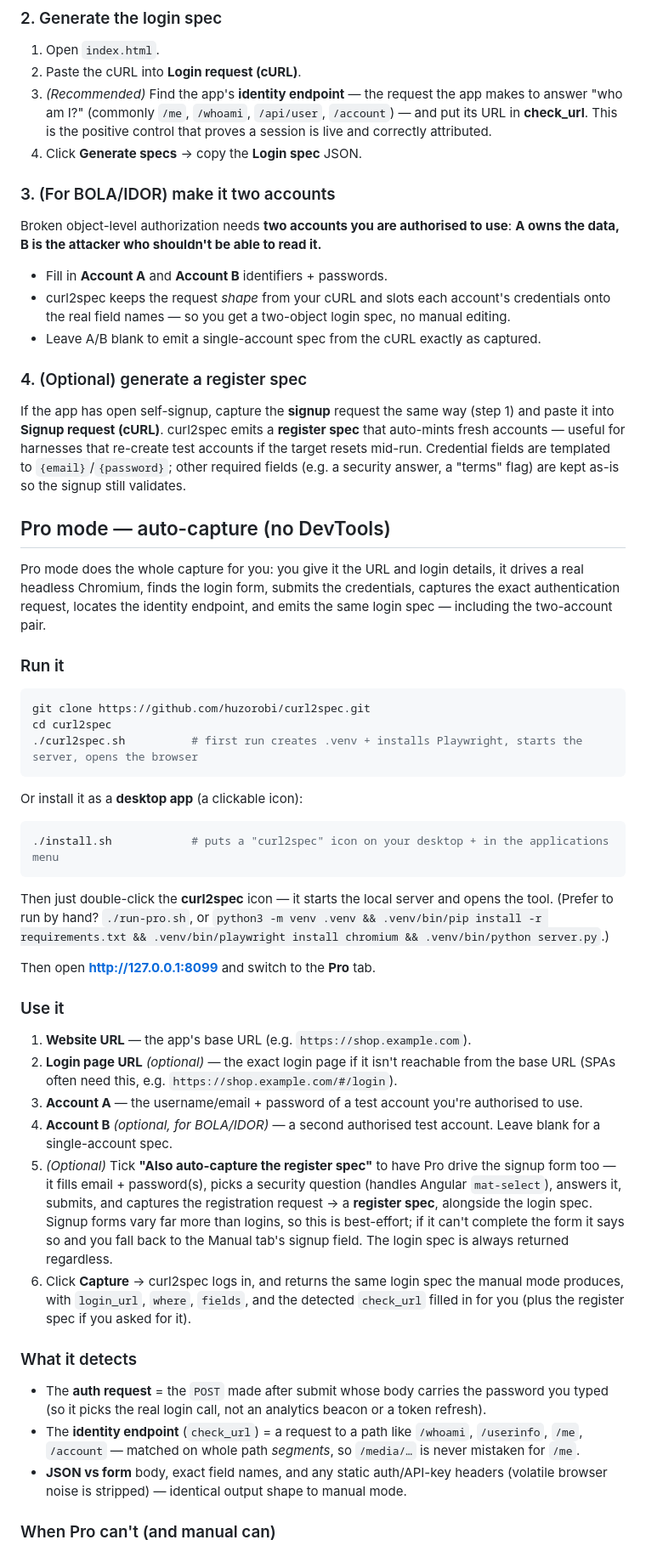
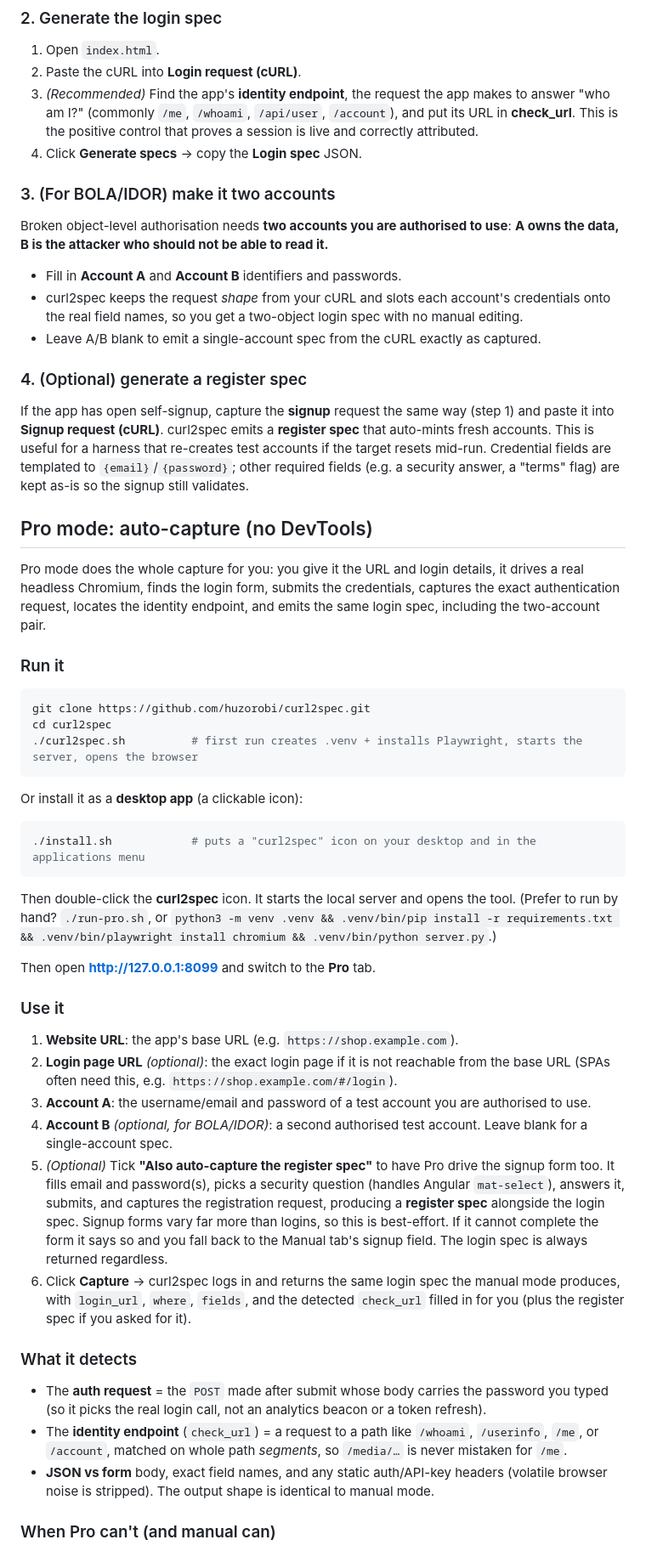
Before and after one commit to huzorobi/curl2spec, a Markdown page: README.md, the part around the change printed below. Shown: that part at 85% size. GitHub-like rendering.

````diff
--- a/README.md
+++ b/README.md
@@ -59,31 +59,31 @@ Or download `index.html` on its own and open it — that's the whole app.
 ### 2. Generate the login spec
 1. Open `index.html`.
 2. Paste the cURL into **Login request (cURL)**.
-3. *(Recommended)* Find the app's **identity endpoint** — the request the app makes to answer "who am I?"
-   (commonly `/me`, `/whoami`, `/api/user`, `/account`) — and put its URL in **check_url**. This is the
+3. *(Recommended)* Find the app's **identity endpoint**, the request the app makes to answer "who am I?"
+   (commonly `/me`, `/whoami`, `/api/user`, `/account`), and put its URL in **check_url**. This is the
    positive control that proves a session is live and correctly attributed.
 4. Click **Generate specs** → copy the **Login spec** JSON.
 
 ### 3. (For BOLA/IDOR) make it two accounts
-Broken object-level authorization needs **two accounts you are authorised to use**: **A owns the data,
-B is the attacker who shouldn't be able to read it.**
-- Fill in **Account A** and **Account B** identifiers + passwords.
+Broken object-level authorisation needs **two accounts you are authorised to use**: **A owns the data,
+B is the attacker who should not be able to read it.**
+- Fill in **Account A** and **Account B** identifiers and passwords.
 - curl2spec keeps the request *shape* from your cURL and slots each account's credentials onto the real field
-  names — so you get a two-object login spec, no manual editing.
+  names, so you get a two-object login spec with no manual editing.
 - Leave A/B blank to emit a single-account spec from the cURL exactly as captured.
 
 ### 4. (Optional) generate a register spec
 If the app has open self-signup, capture the **signup** request the same way (step 1) and paste it into
-**Signup request (cURL)**. curl2spec emits a **register spec** that auto-mints fresh accounts — useful for
-harnesses that re-create test accounts if the target resets mid-run. Credential fields are templated to
+**Signup request (cURL)**. curl2spec emits a **register spec** that auto-mints fresh accounts. This is useful
+for a harness that re-creates test accounts if the target resets mid-run. Credential fields are templated to
 `{email}`/`{password}`; other required fields (e.g. a security answer, a "terms" flag) are kept as-is so the
 signup still validates.
 
-## Pro mode — auto-capture (no DevTools)
+## Pro mode: auto-capture (no DevTools)
 
 Pro mode does the whole capture for you: you give it the URL and login details, it drives a real headless
 Chromium, finds the login form, submits the credentials, captures the exact authentication request, locates
-the identity endpoint, and emits the same login spec — including the two-account pair.
+the identity endpoint, and emits the same login spec, including the two-account pair.
 
 ### Run it
 ```bash
@@ -93,37 +93,37 @@ cd curl2spec
 ```
 Or install it as a **desktop app** (a clickable icon):
 ```bash
-./install.sh            # puts a "curl2spec" icon on your desktop + in the applications menu
+./install.sh            # puts a "curl2spec" icon on your desktop and in the applications menu
 ```
-Then just double-click the **curl2spec** icon — it starts the local server and opens the tool. (Prefer to
-run by hand? `./run-pro.sh`, or `python3 -m venv .venv && .venv/bin/pip install -r requirements.txt &&
+Then double-click the **curl2spec** icon. It starts the local server and opens the tool. (Prefer to run by
+hand? `./run-pro.sh`, or `python3 -m venv .venv && .venv/bin/pip install -r requirements.txt &&
 .venv/bin/playwright install chromium && .venv/bin/python server.py`.)
 
 Then open **http://127.0.0.1:8099** and switch to the **Pro** tab.
 
 ### Use it
-1. **Website URL** — the app's base URL (e.g. `https://shop.example.com`).
-2. **Login page URL** *(optional)* — the exact login page if it isn't reachable from the base URL (SPAs often
+1. **Website URL**: the app's base URL (e.g. `https://shop.example.com`).
+2. **Login page URL** *(optional)*: the exact login page if it is not reachable from the base URL (SPAs often
    need this, e.g. `https://shop.example.com/#/login`).
-3. **Account A** — the username/email + password of a test account you're authorised to use.
-4. **Account B** *(optional, for BOLA/IDOR)* — a second authorised test account. Leave blank for a
+3. **Account A**: the username/email and password of a test account you are authorised to use.
+4. **Account B** *(optional, for BOLA/IDOR)*: a second authorised test account. Leave blank for a
    single-account spec.
-5. *(Optional)* Tick **"Also auto-capture the register spec"** to have Pro drive the signup form too — it
-   fills email + password(s), picks a security question (handles Angular `mat-select`), answers it, submits,
-   and captures the registration request → a **register spec**, alongside the login spec. Signup forms vary
-   far more than logins, so this is best-effort; if it can't complete the form it says so and you fall back to
-   the Manual tab's signup field. The login spec is always returned regardless.
-6. Click **Capture** → curl2spec logs in, and returns the same login spec the manual mode produces, with
+5. *(Optional)* Tick **"Also auto-capture the register spec"** to have Pro drive the signup form too. It
+   fills email and password(s), picks a security question (handles Angular `mat-select`), answers it, submits,
+   and captures the registration request, producing a **register spec** alongside the login spec. Signup forms
+   vary far more than logins, so this is best-effort. If it cannot complete the form it says so and you fall
+   back to the Manual tab's signup field. The login spec is always returned regardless.
+6. Click **Capture** → curl2spec logs in and returns the same login spec the manual mode produces, with
    `login_url`, `where`, `fields`, and the detected `check_url` filled in for you (plus the register spec if
    you asked for it).
 
 ### What it detects
 - The **auth request** = the `POST` made after submit whose body carries the password you typed (so it picks
   the real login call, not an analytics beacon or a token refresh).
-- The **identity endpoint** (`check_url`) = a request to a path like `/whoami`, `/userinfo`, `/me`,
-  `/account` — matched on whole path *segments*, so `/media/…` is never mistaken for `/me`.
+- The **identity endpoint** (`check_url`) = a request to a path like `/whoami`, `/userinfo`, `/me`, or
+  `/account`, matched on whole path *segments*, so `/media/…` is never mistaken for `/me`.
 - **JSON vs form** body, exact field names, and any static auth/API-key headers (volatile browser noise is
-  stripped) — identical output shape to manual mode.
+  stripped). The output shape is identical to manual mode.
 
 ### When Pro can't (and manual can)
 Login behind **SSO / an external identity provider**, a **CAPTCHA**, or a heavily obfuscated custom flow may
````
Also changed, not shown: other parts of README.md (+26 -26 lines), screenshot.png, 8 other files.
